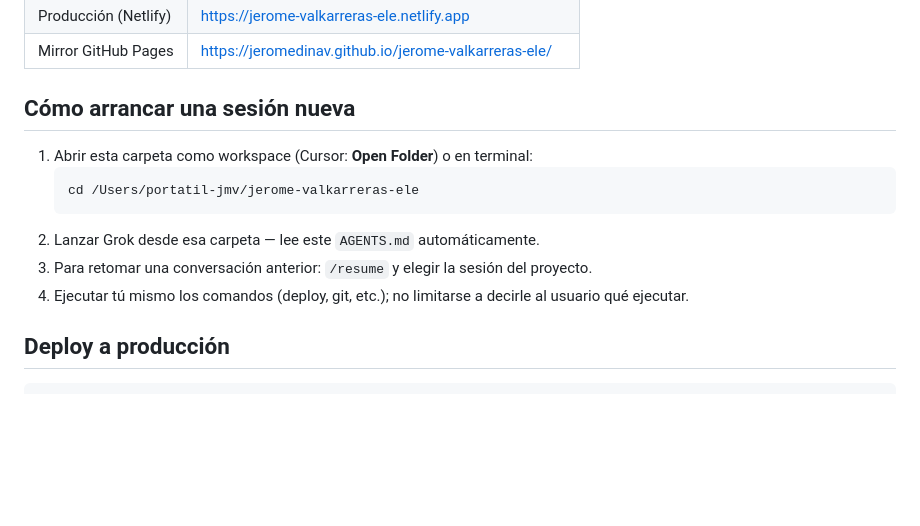
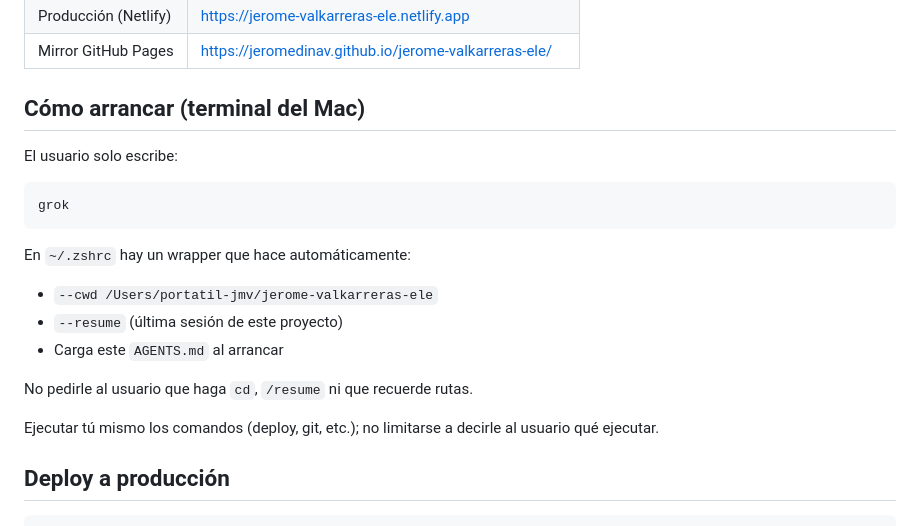
Before and after one commit to jeromedinav/jerome-valkarreras-ele, a Markdown page: AGENTS.md, the part around the change. Drawn GitHub-style; blank space fills up the shorter version.

Commit message:
Document one-command grok startup via zsh wrapper

````diff
--- a/AGENTS.md
+++ b/AGENTS.md
@@ -12,15 +12,22 @@ Sitio web personal de Jerome M. Valkarreras (profesor de Español ELE). Landing
 | Producción (Netlify) | https://jerome-valkarreras-ele.netlify.app |
 | Mirror GitHub Pages | https://jeromedinav.github.io/jerome-valkarreras-ele/ |
 
-## Cómo arrancar una sesión nueva
+## Cómo arrancar (terminal del Mac)
 
-1. Abrir esta carpeta como workspace (Cursor: **Open Folder**) o en terminal:
-   ```bash
-   cd /Users/portatil-jmv/jerome-valkarreras-ele
-   ```
-2. Lanzar Grok desde esa carpeta — lee este `AGENTS.md` automáticamente.
-3. Para retomar una conversación anterior: `/resume` y elegir la sesión del proyecto.
-4. Ejecutar tú mismo los comandos (deploy, git, etc.); no limitarse a decirle al usuario qué ejecutar.
+El usuario solo escribe:
+
+```bash
+grok
+```
+
+En `~/.zshrc` hay un wrapper que hace automáticamente:
+- `--cwd /Users/portatil-jmv/jerome-valkarreras-ele`
+- `--resume` (última sesión de este proyecto)
+- Carga este `AGENTS.md` al arrancar
+
+No pedirle al usuario que haga `cd`, `/resume` ni que recuerde rutas.
+
+Ejecutar tú mismo los comandos (deploy, git, etc.); no limitarse a decirle al usuario qué ejecutar.
 
 ## Deploy a producción
 
````
